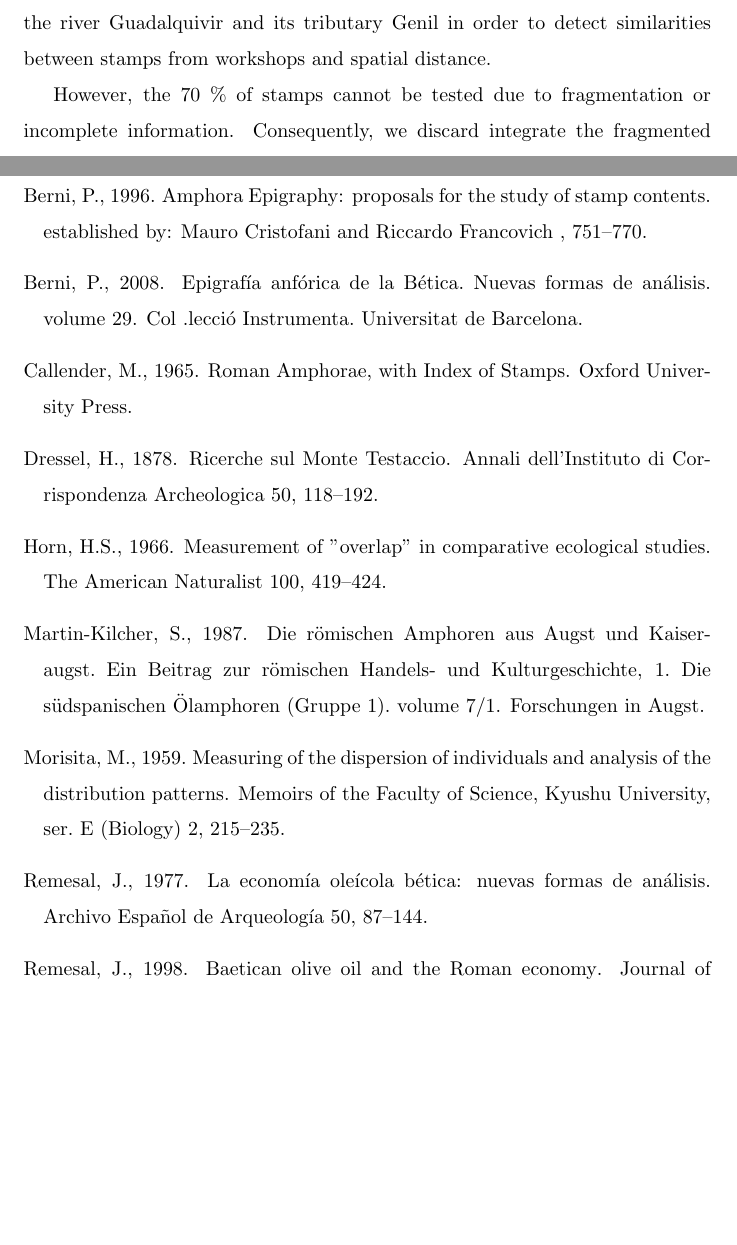
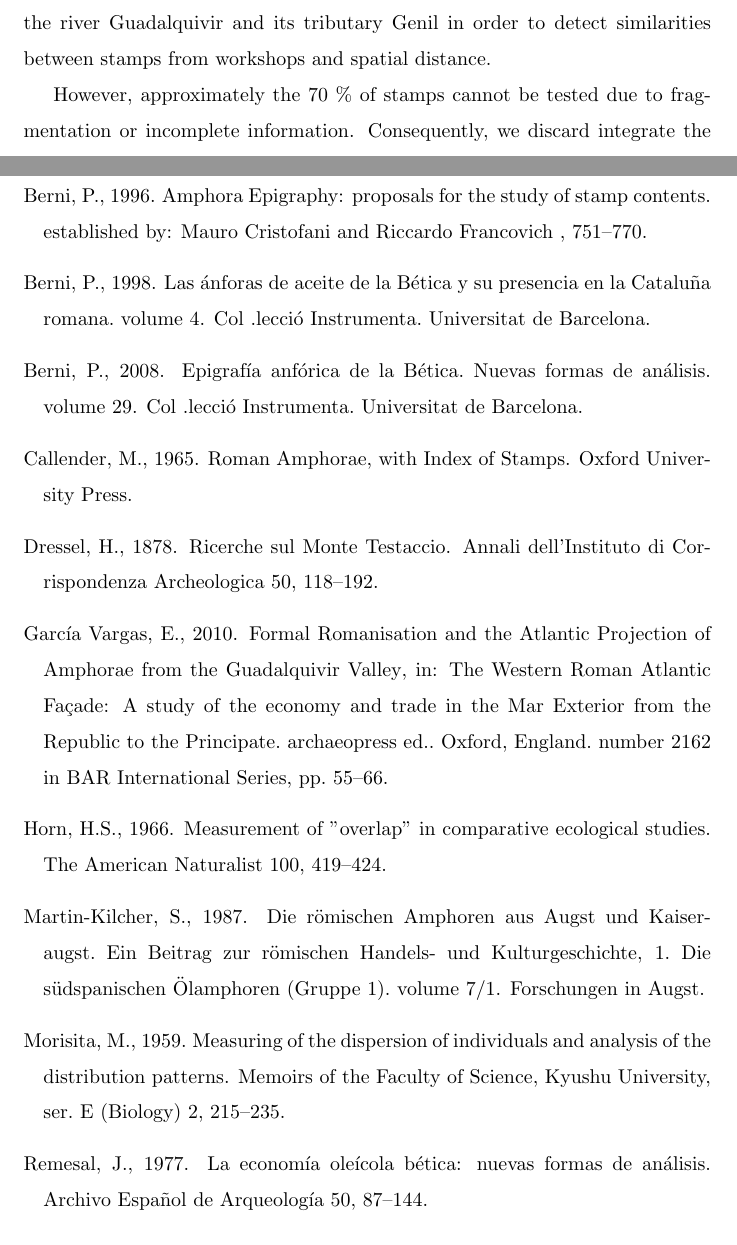
Before and after one commit to Mcotsar/Edinburgh_research, a LaTeX paper (Paper/jaccardbaetica.tex): two parts of pages 3 and 6 of 6 before the commit and two parts of pages 3 and 6 of 7 after it, joined at a grey line, cut so that both start at the same text, the shorter picture padded with empty space. The pictures show the PDF file Paper/jaccardbaetica.pdf that the author committed with the source.

Commit message:
updating

```diff
--- a/Paper/jaccardbaetica.tex
+++ b/Paper/jaccardbaetica.tex
@@ -68,9 +71,9 @@ of production organization over Baetican olive oil production.
 
 Our case study examines the relation between the distribution of amphoric stamps and the workshops. We studied a dataset of 3787 stamps collected from different amphora workshops in Baetica provice (see CEIPAC database). The workshops were situated in different locations in Baetica province, along the river Guadalquivir and its tributary Genil in order to detect similarities between stamps from workshops and spatial distance.
 
-However, the 70 \% of stamps cannot be tested due to fragmentation or incomplete information. Consequently, we discard integrate the fragmented stamps in our dataset. We finally filter a total sample of 987 stamps composed by 131 different stamps from 81 workshops.
+However, approximately the 70 \% of stamps cannot be tested due to fragmentation or incomplete information. Consequently, we discard integrate the fragmented stamps in our dataset. We finally filter a total sample of 987 stamps composed by 131 different stamps from 81 workshops.
 
-The chronology in the workshops is widely diverse from the first to the third centuries AD . However, some stamps show a more specific chronology while the majority of them display a large activity of production being difficult to specify an accurate chronology. A reason may be that most of them were partially excavated and only focused on archaeological surveys to collect the maximum stamps as possible (CITAR)
+The chronology in the workshops is widely diverse from the first to the third centuries AD \citep{garcia_vargas_enrique_formal_2010}. However, some stamps show a more specific chronology while the majority of them display a large activity of production being difficult to specify an accurate chronology. A reason may be that most of them were partially excavated and only focused on archaeological surveys to collect the maximum stamps as possible (CITAR)
 
 %los sellos fueron marcados a partir del siglo II d.C (la economía oleícola bética Remesal) hablar de stams más concreto
 
```
Also changed, not shown: Paper/jaccardbaetica.bbl, Paper/jaccardbaetica.pdf, Paper/jaccardbaetica.ps, Paper/jaccardbaetica.tex (7 more changed lines), 5 other files.
